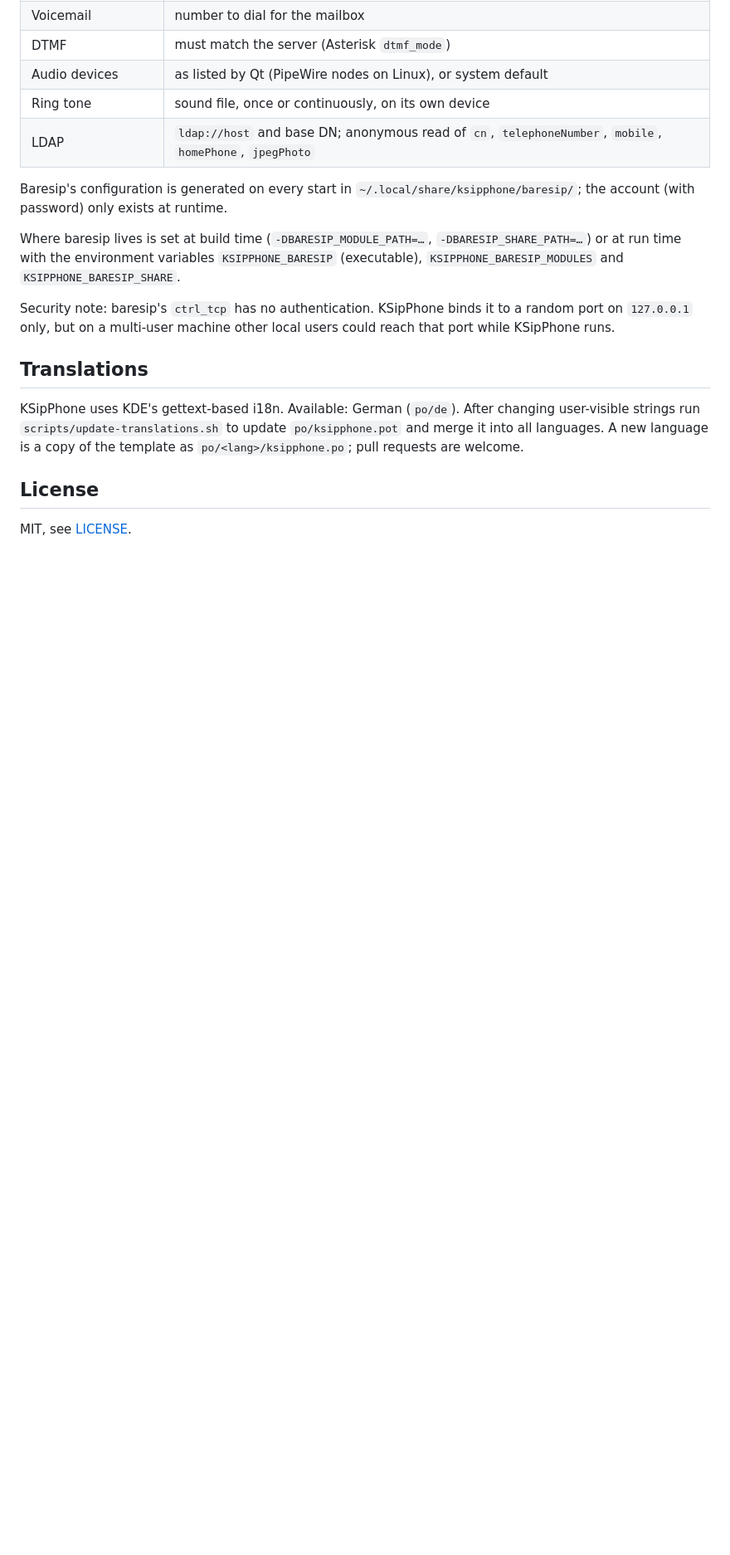
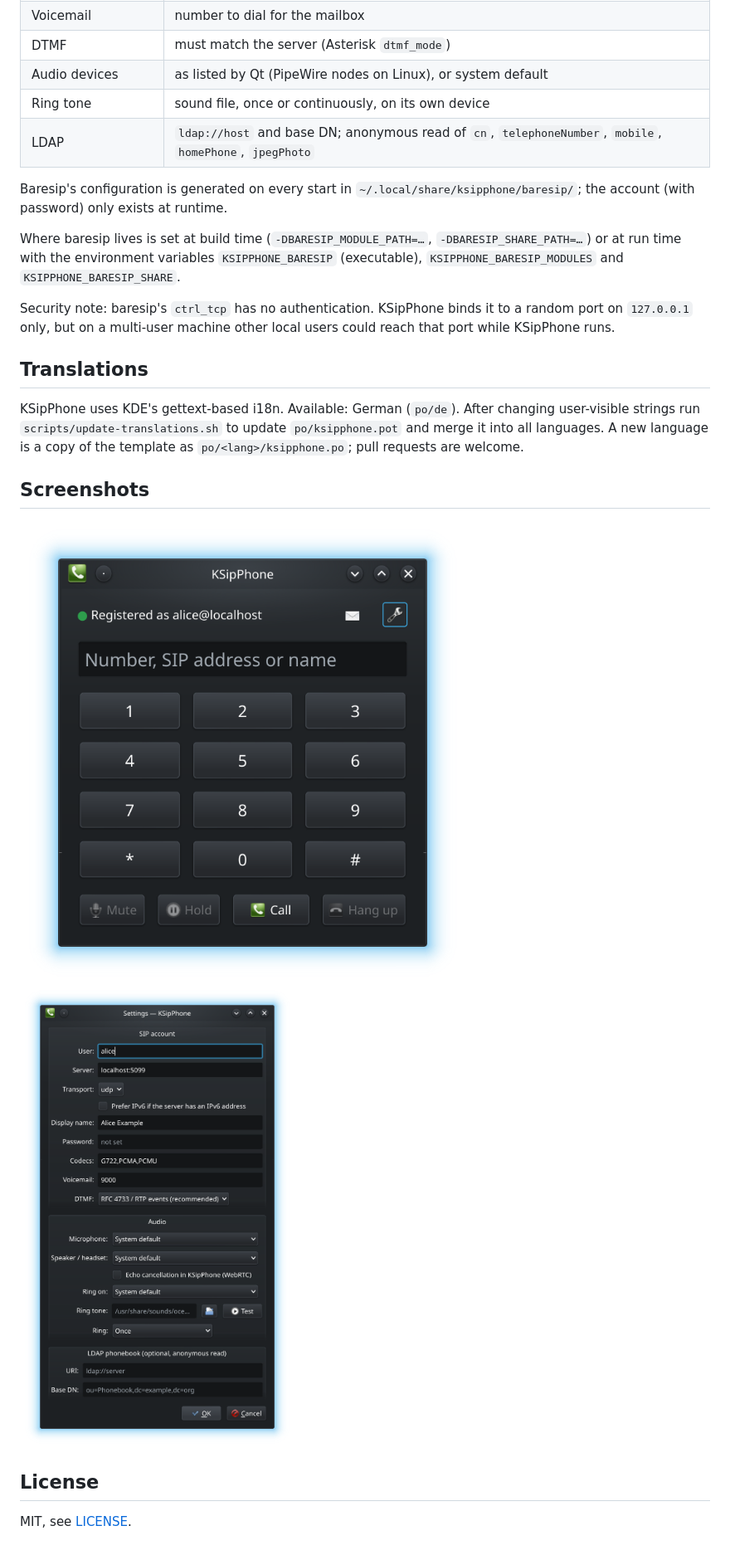
Before and after one commit to gongsearch/ksipphone, a Markdown page: README.md, the part around the change. Shown at 83% size. Rendered like a GitHub page; pictures changed too: screenshots/dialer.png (added), screenshots/settings.png (added); blank space fills up the shorter version.

```diff
--- a/README.md
+++ b/README.md
@@ -107,6 +107,10 @@ After changing user-visible strings run `scripts/update-translations.sh` to upda
 `po/ksipphone.pot` and merge it into all languages. A new language is a copy of the
 template as `po/<lang>/ksipphone.po`; pull requests are welcome.
 
+## Screenshots
+
+![Dialer](screenshots/dialer.png) ![Settings](screenshots/settings.png)
+
 ## License
 
 MIT, see [LICENSE](LICENSE).
```
Also changed, not shown: 6 other files.
